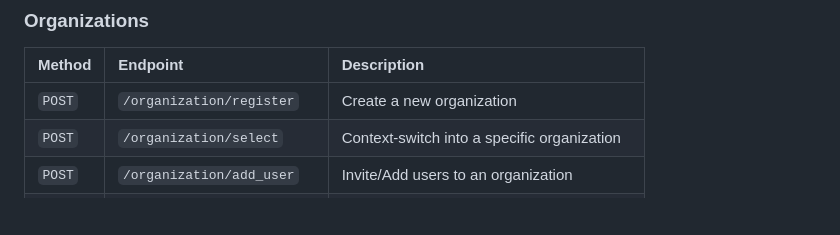
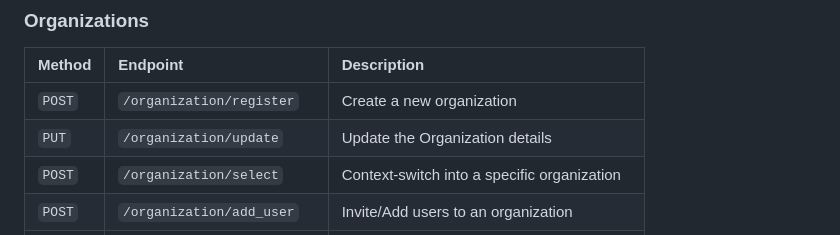
Before and after one commit to abhishektarun09/multi_tenant_saas_fastapi, a Markdown page: README.md, the part around the change. Drawn GitHub-style; blank space fills up the shorter version.

```diff
--- a/README.md
+++ b/README.md
@@ -55,6 +55,7 @@ Deployed on Render : https://multi-tenant-saas-fastapi.onrender.com/docs
 | Method | Endpoint | Description |
 | :--- | :--- | :--- |
 | `POST` | `/organization/register` | Create a new organization |
+| `PUT` | `/organization/update` | Update the Organization details |
 | `POST` | `/organization/select` | Context-switch into a specific organization |
 | `POST` | `/organization/add_user` | Invite/Add users to an organization |
 | `GET` | `/organization/list_users` | View all members of the active organization |
```
